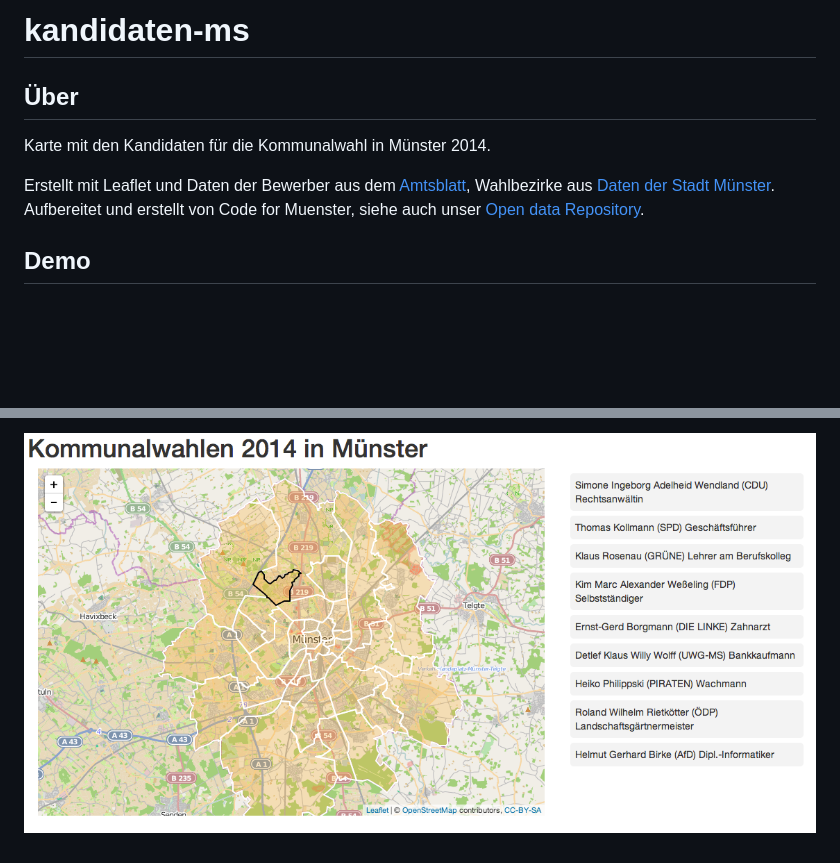
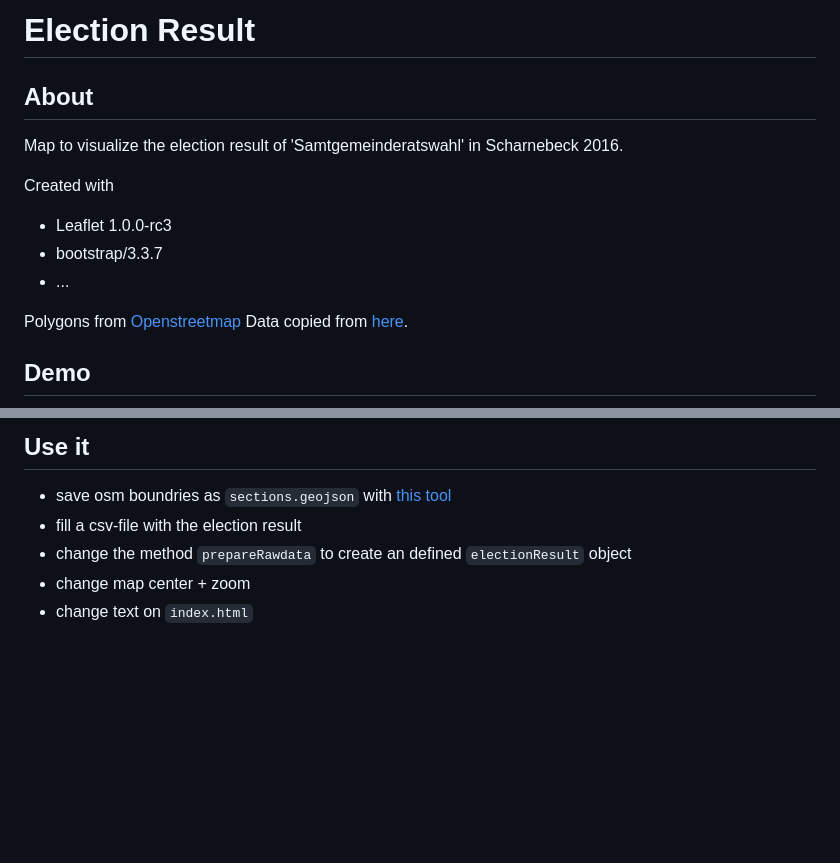
Before and after one commit to code4scharnebeck/electionresult, a Markdown page: README.md, 2 parts joined by grey strips. Rendered like a GitHub page; pictures changed too: preview.png; blank space fills up the shorter version.

Commit message:
change to election result visualizer

```diff
--- a/README.md
+++ b/README.md
@@ -1,8 +1,14 @@
-# kandidaten-ms
+# Election Result
 
-## Über
-Karte mit den Kandidaten für die Kommunalwahl in Münster 2014.
+## About
+Map to visualize the election result of 'Samtgemeinderatswahl' in Scharnebeck 2016.
 
-Erstellt mit Leaflet und Daten der Bewerber aus dem [Amtsblatt](http://www.muenster.de/stadt/amtsblatt/pdf/140425_Amtsblatt_8.pdf), Wahlbezirke aus [Daten der Stadt Münster](http://www.muenster.de/stadt/stadtplanung/pdf/a3_kommunalwahlbezirk.pdf). Aufbereitet und erstellt von Code for Muenster, siehe auch unser [Open data Repository](https://github.com/codeformuenster/open-data).
+Created with
+* Leaflet 1.0.0-rc3
+* bootstrap/3.3.7
+* ...
+
+Polygons from [Openstreetmap]("http://overpass-turbo.eu/s/iY9")
+Data copied from <a href="http://wahl.luenecom.de/scharnebeck/Samtgemeinderat2016.html">here</a>.
 
 ## Demo
@@ -9,2 +16,7 @@ Erstellt mit Leaflet und Daten der Bewerber aus dem [Amtsblatt](http://www.muens
 
-[![Foo](preview.png)](http://codeformuenster.org/kandidatenliste/)
+## Use it
+* save osm boundries as `sections.geojson` with [this tool]("http://overpass-turbo.eu/s/iY9")
+* fill a csv-file with the election result
+* change the method `prepareRawdata` to create an defined `electionResult` object
+* change map center + zoom
+* change text on `index.html`
```
Also changed, not shown: other parts of README.md (+1 -0 lines), 9 other files.
